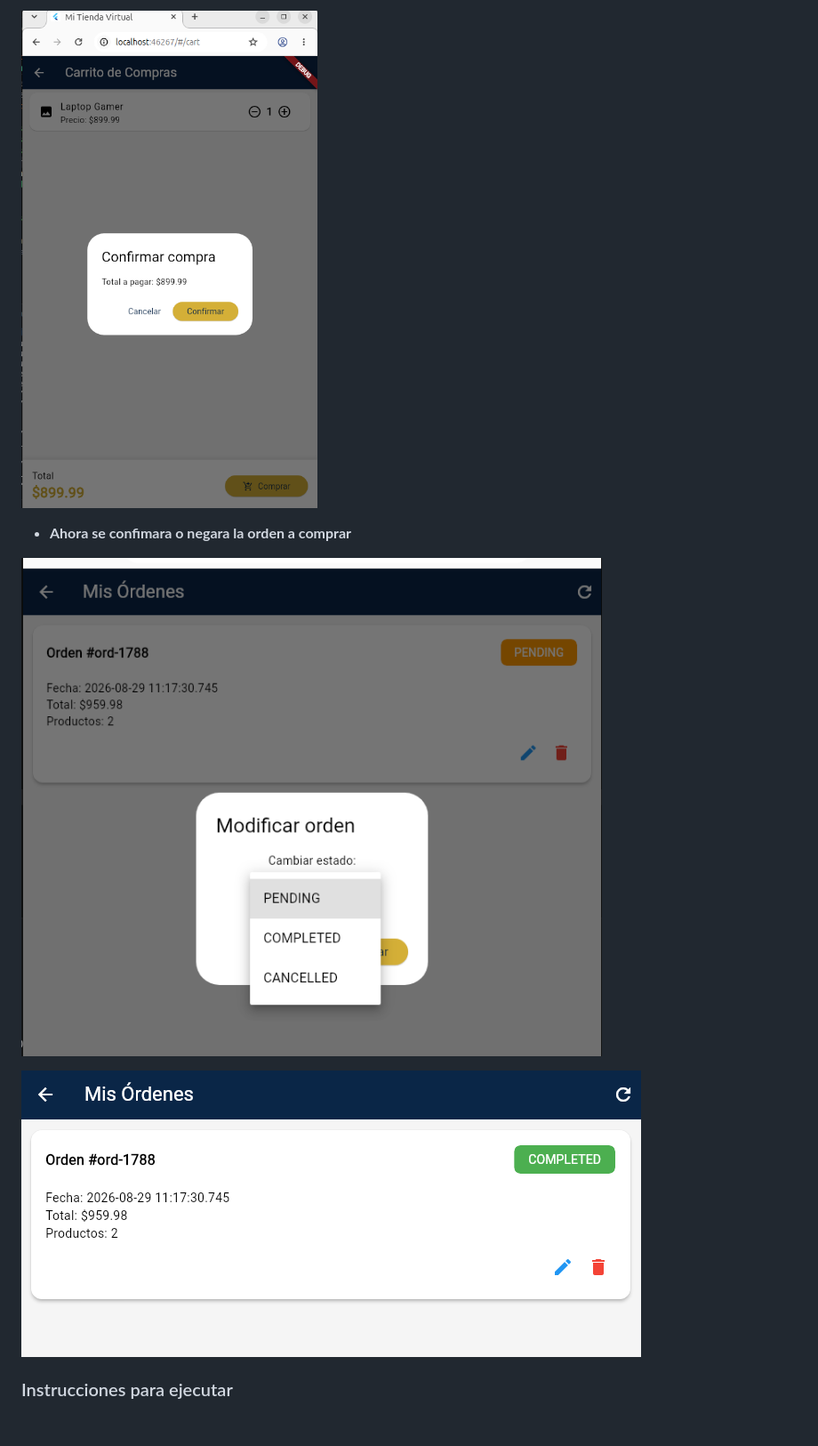
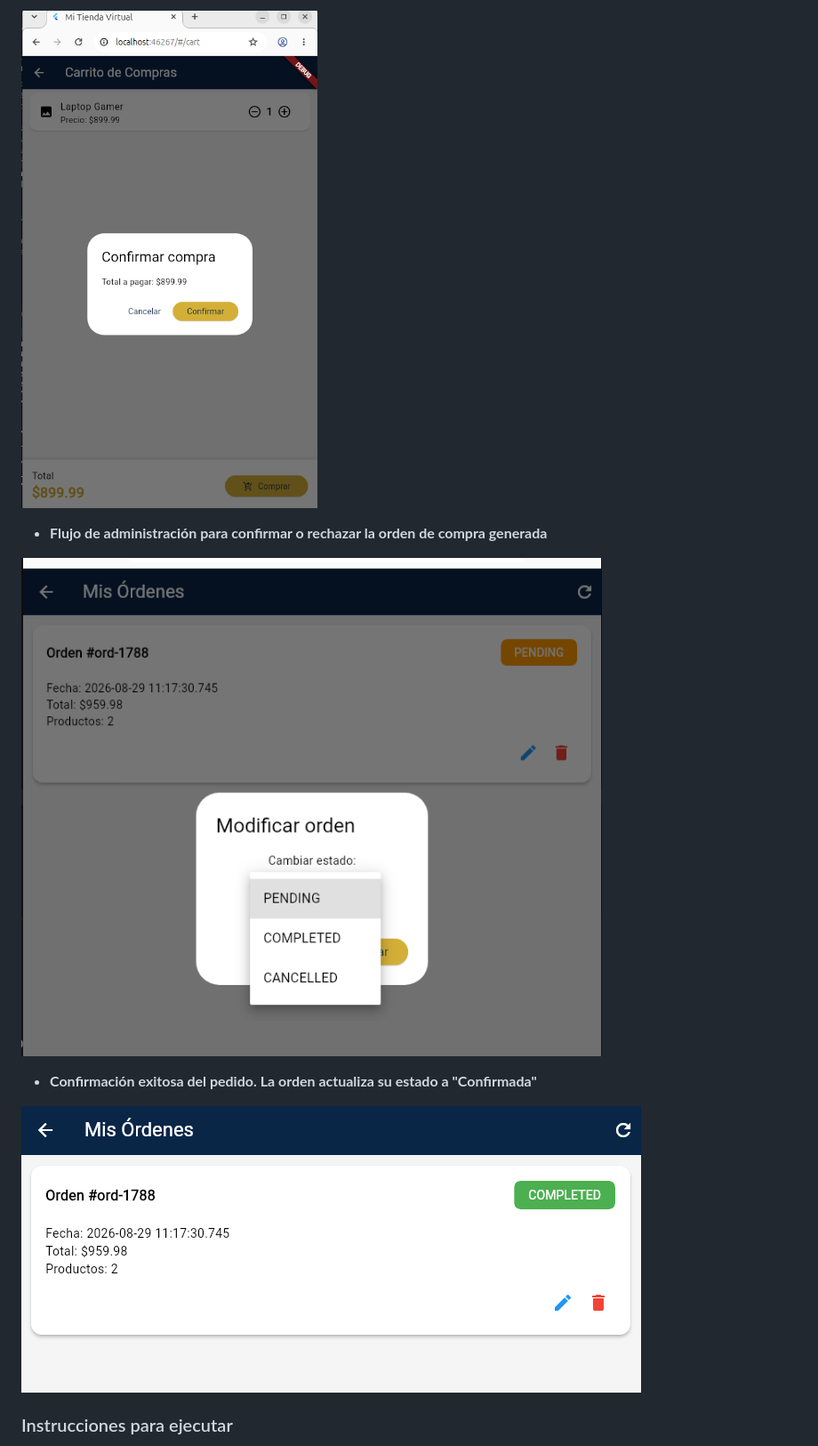
Before and after one commit to jizurietar/actividad_integradora_2, a Markdown page: README.md, the part around one of its changes. Shown at 89% size. Rendered like a GitHub page; blank space fills up the shorter version.

Commit message:
Actualizando las imagenes

```diff
--- a/README.md
+++ b/README.md
@@ -86,3 +86,3 @@ Se utiliza `setState` en:
 
-- **Ahora se confimara o negara la orden a comprar**
+- **Flujo de administración para confirmar o rechazar la orden de compra generada**
 
@@ -90,5 +90,7 @@ Se utiliza `setState` en:
 
-![Orden confirmada](capturas/image09.png)
+- **Confirmación exitosa del pedido. La orden actualiza su estado a "Confirmada"**
+
+![I](capturas/image09.png)
 
 ### Instrucciones para ejecutar
 1. Clonar el repositorio.
```
Also changed, not shown: other parts of README.md (+15 -15 lines).
